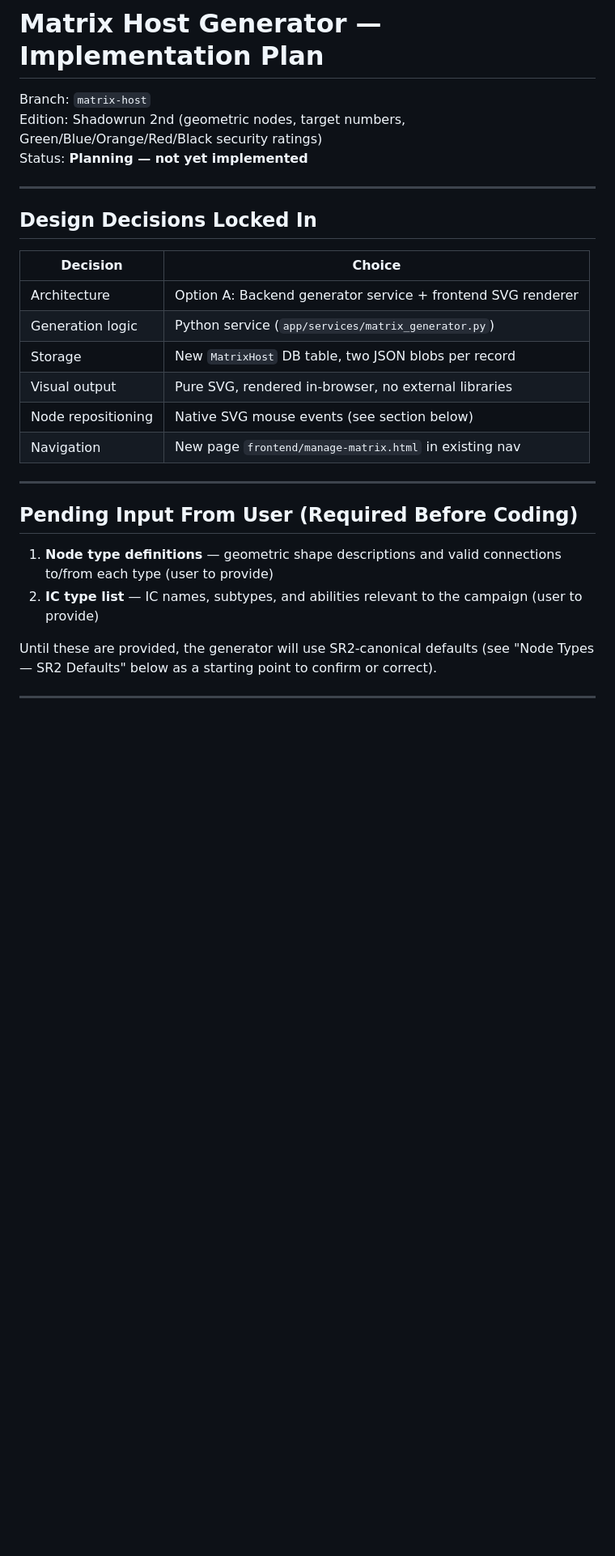
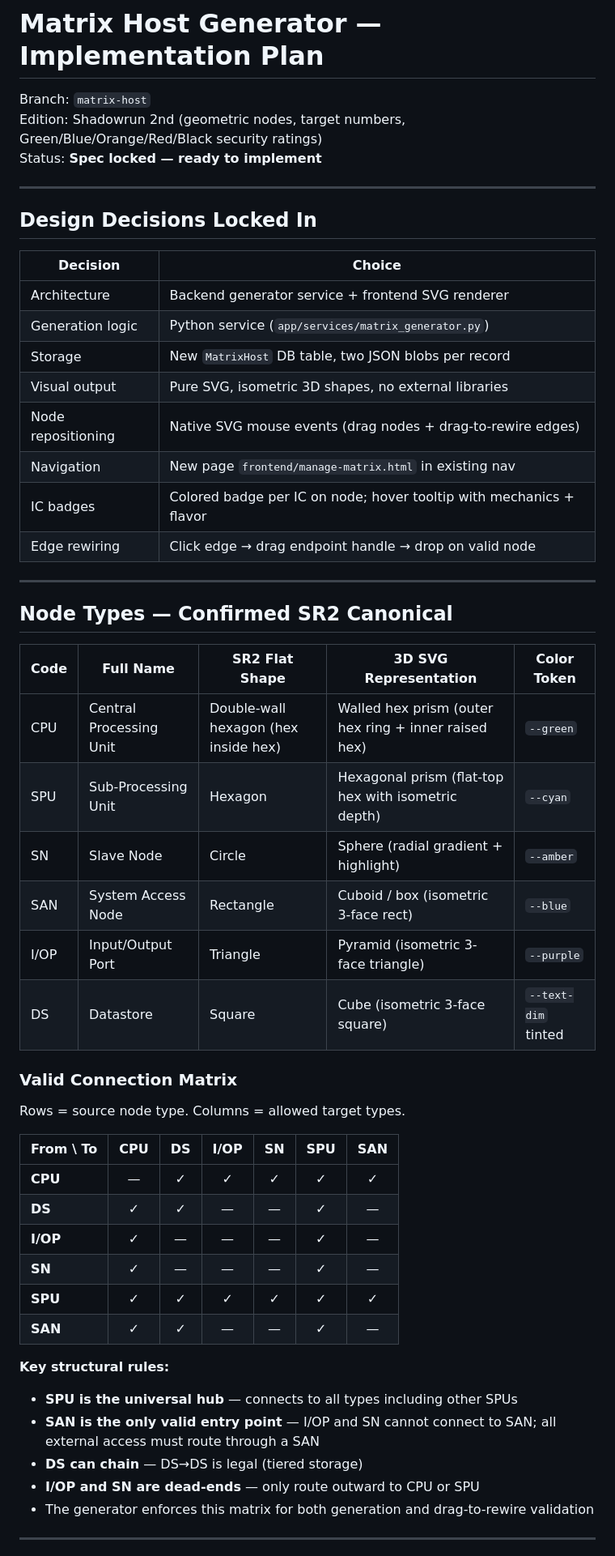
Before and after one commit to chaotic-illusions/shadowrun-world, a Markdown page: docs/matrix-host-plan.md, the part around one of its changes. Shown at 81% size. GitHub-like rendering; blank space fills up the shorter version.

Commit message:
docs: lock matrix host spec (node types, IC, shapes, edge rewire)

```diff
--- a/docs/matrix-host-plan.md
+++ b/docs/matrix-host-plan.md
@@ -2,7 +2,7 @@
 
 Branch: `matrix-host`
 Edition: Shadowrun 2nd (geometric nodes, target numbers, Green/Blue/Orange/Red/Black security ratings)
-Status: **Planning — not yet implemented**
+Status: **Spec locked — ready to implement**
 
 ---
 
@@ -10,21 +10,47 @@ Status: **Planning — not yet implemented**
 
 | Decision | Choice |
 |---|---|
-| Architecture | Option A: Backend generator service + frontend SVG renderer |
+| Architecture | Backend generator service + frontend SVG renderer |
 | Generation logic | Python service (`app/services/matrix_generator.py`) |
 | Storage | New `MatrixHost` DB table, two JSON blobs per record |
-| Visual output | Pure SVG, rendered in-browser, no external libraries |
-| Node repositioning | Native SVG mouse events (see section below) |
+| Visual output | Pure SVG, isometric 3D shapes, no external libraries |
+| Node repositioning | Native SVG mouse events (drag nodes + drag-to-rewire edges) |
 | Navigation | New page `frontend/manage-matrix.html` in existing nav |
+| IC badges | Colored badge per IC on node; hover tooltip with mechanics + flavor |
+| Edge rewiring | Click edge → drag endpoint handle → drop on valid node |
 
 ---
 
-## Pending Input From User (Required Before Coding)
+## Node Types — Confirmed SR2 Canonical
 
-1. **Node type definitions** — geometric shape descriptions and valid connections to/from each type (user to provide)
-2. **IC type list** — IC names, subtypes, and abilities relevant to the campaign (user to provide)
+| Code | Full Name | SR2 Flat Shape | 3D SVG Representation | Color Token |
+|---|---|---|---|---|
+| CPU | Central Processing Unit | Double-wall hexagon (hex inside hex) | Walled hex prism (outer hex ring + inner raised hex) | `--green` |
+| SPU | Sub-Processing Unit | Hexagon | Hexagonal prism (flat-top hex with isometric depth) | `--cyan` |
+| SN | Slave Node | Circle | Sphere (radial gradient + highlight) | `--amber` |
+| SAN | System Access Node | Rectangle | Cuboid / box (isometric 3-face rect) | `--blue` |
+| I/OP | Input/Output Port | Triangle | Pyramid (isometric 3-face triangle) | `--purple` |
+| DS | Datastore | Square | Cube (isometric 3-face square) | `--text-dim` tinted |
 
-Until these are provided, the generator will use SR2-canonical defaults (see "Node Types — SR2 Defaults" below as a starting point to confirm or correct).
+### Valid Connection Matrix
+
+Rows = source node type. Columns = allowed target types.
+
+| From \ To | CPU | DS | I/OP | SN | SPU | SAN |
+|---|:---:|:---:|:---:|:---:|:---:|:---:|
+| **CPU** | — | ✓ | ✓ | ✓ | ✓ | ✓ |
+| **DS** | ✓ | ✓ | — | — | ✓ | — |
+| **I/OP** | ✓ | — | — | — | ✓ | — |
+| **SN** | ✓ | — | — | — | ✓ | — |
+| **SPU** | ✓ | ✓ | ✓ | ✓ | ✓ | ✓ |
+| **SAN** | ✓ | ✓ | — | — | ✓ | — |
+
+**Key structural rules:**
+- **SPU is the universal hub** — connects to all types including other SPUs
+- **SAN is the only valid entry point** — I/OP and SN cannot connect to SAN; all external access must route through a SAN
+- **DS can chain** — DS→DS is legal (tiered storage)
+- **I/OP and SN are dead-ends** — only route outward to CPU or SPU
+- The generator enforces this matrix for both generation and drag-to-rewire validation
 
 ---
 
```
Also changed, not shown: other parts of docs/matrix-host-plan.md (+77 -80 lines).
